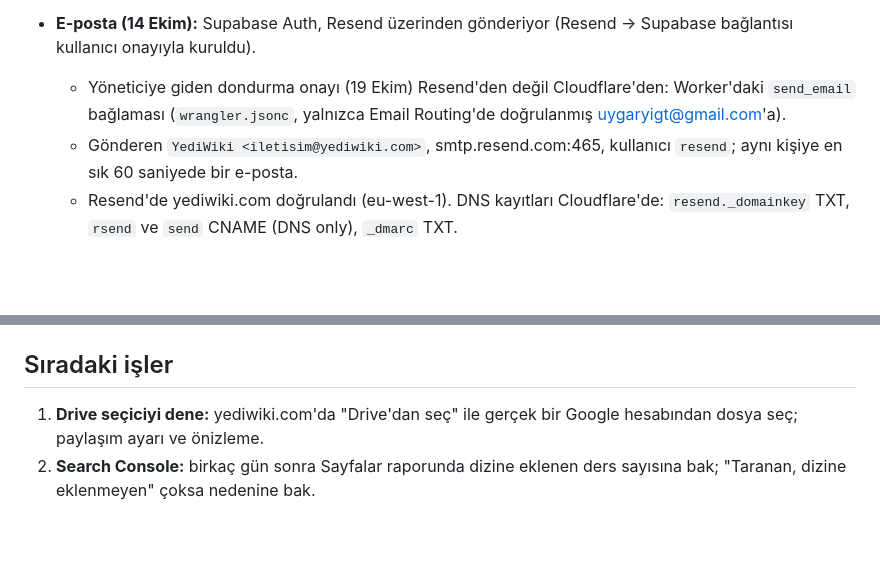
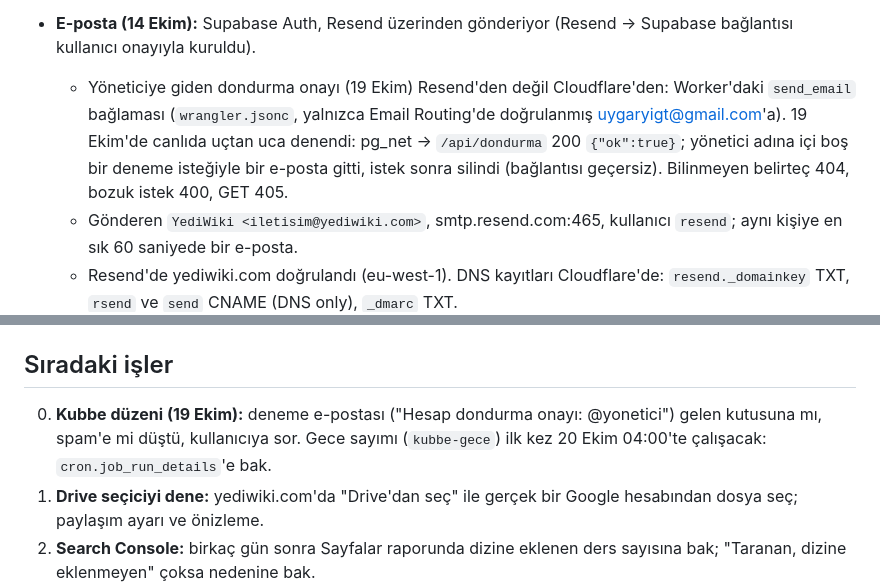
Before and after one commit to uygaryigit/YediWiki, a Markdown page: CLAUDE.md, 2 parts joined by grey strips. GitHub-like rendering; blank space fills up the shorter version.

Commit message:
CLAUDE.md: dondurma e-postası canlıda denendi, sıradaki işler
Co-Authored-By: Claude Opus 5.5 <noreply@anthropic.com>
Claude-Session: https://claude.ai/code/session_01CF57UDL2Wk2bcq7UVBjnDJ

```diff
--- a/CLAUDE.md
+++ b/CLAUDE.md
@@ -64,7 +64,7 @@ Projenin ayrıntısı README.md'de. Bu dosya kaldığımız yeri ve çalışma k
   - `yediwiki.xyz`: Redirect Rule ile tüm istekler `https://yediwiki.com` + yol, 301.
   - Natro'dan gelen park kayıtları (A ve www CNAME) silindi; kök SPF TXT kaydı (Natro) duruyor.
 - **E-posta (14 Ekim):** Supabase Auth, Resend üzerinden gönderiyor (Resend → Supabase bağlantısı kullanıcı onayıyla kuruldu).
-  - Yöneticiye giden dondurma onayı (19 Ekim) Resend'den değil Cloudflare'den: Worker'daki `send_email` bağlaması (`wrangler.jsonc`, yalnızca Email Routing'de doğrulanmış uygaryigt@gmail.com'a).
+  - Yöneticiye giden dondurma onayı (19 Ekim) Resend'den değil Cloudflare'den: Worker'daki `send_email` bağlaması (`wrangler.jsonc`, yalnızca Email Routing'de doğrulanmış uygaryigt@gmail.com'a). 19 Ekim'de canlıda uçtan uca denendi: pg_net → `/api/dondurma` 200 `{"ok":true}`; yönetici adına içi boş bir deneme isteğiyle bir e-posta gitti, istek sonra silindi (bağlantısı geçersiz). Bilinmeyen belirteç 404, bozuk istek 400, GET 405.
   - Gönderen `YediWiki <iletisim@yediwiki.com>`, smtp.resend.com:465, kullanıcı `resend`; aynı kişiye en sık 60 saniyede bir e-posta.
   - Resend'de yediwiki.com doğrulandı (eu-west-1). DNS kayıtları Cloudflare'de: `resend._domainkey` TXT, `rsend` ve `send` CNAME (DNS only), `_dmarc` TXT.
   - "Magic link or OTP" ve "Confirm sign up" şablonları Türkçe; gövdede ve konuda `{{ .Token }}` (kod) var, bağlantı yok.
@@ -168,6 +168,7 @@ Projenin ayrıntısı README.md'de. Bu dosya kaldığımız yeri ve çalışma k
 
 ## Sıradaki işler
 
+0. **Kubbe düzeni (19 Ekim):** deneme e-postası ("Hesap dondurma onayı: @yonetici") gelen kutusuna mı, spam'e mi düştü, kullanıcıya sor. Gece sayımı (`kubbe-gece`) ilk kez 20 Ekim 04:00'te çalışacak: `cron.job_run_details`'e bak.
 1. **Drive seçiciyi dene:** yediwiki.com'da "Drive'dan seç" ile gerçek bir Google hesabından dosya seç; paylaşım ayarı ve önizleme.
 2. **Search Console:** birkaç gün sonra Sayfalar raporunda dizine eklenen ders sayısına bak; "Taranan, dizine eklenmeyen" çoksa nedenine bak.
 3. **Büyüme:** tekrar gelenler ve yeniden bağlananlar 19 Ekim'den beri yalnızca değişenleri indiriyor (artımlı yükleme). Kalanlar:
```
